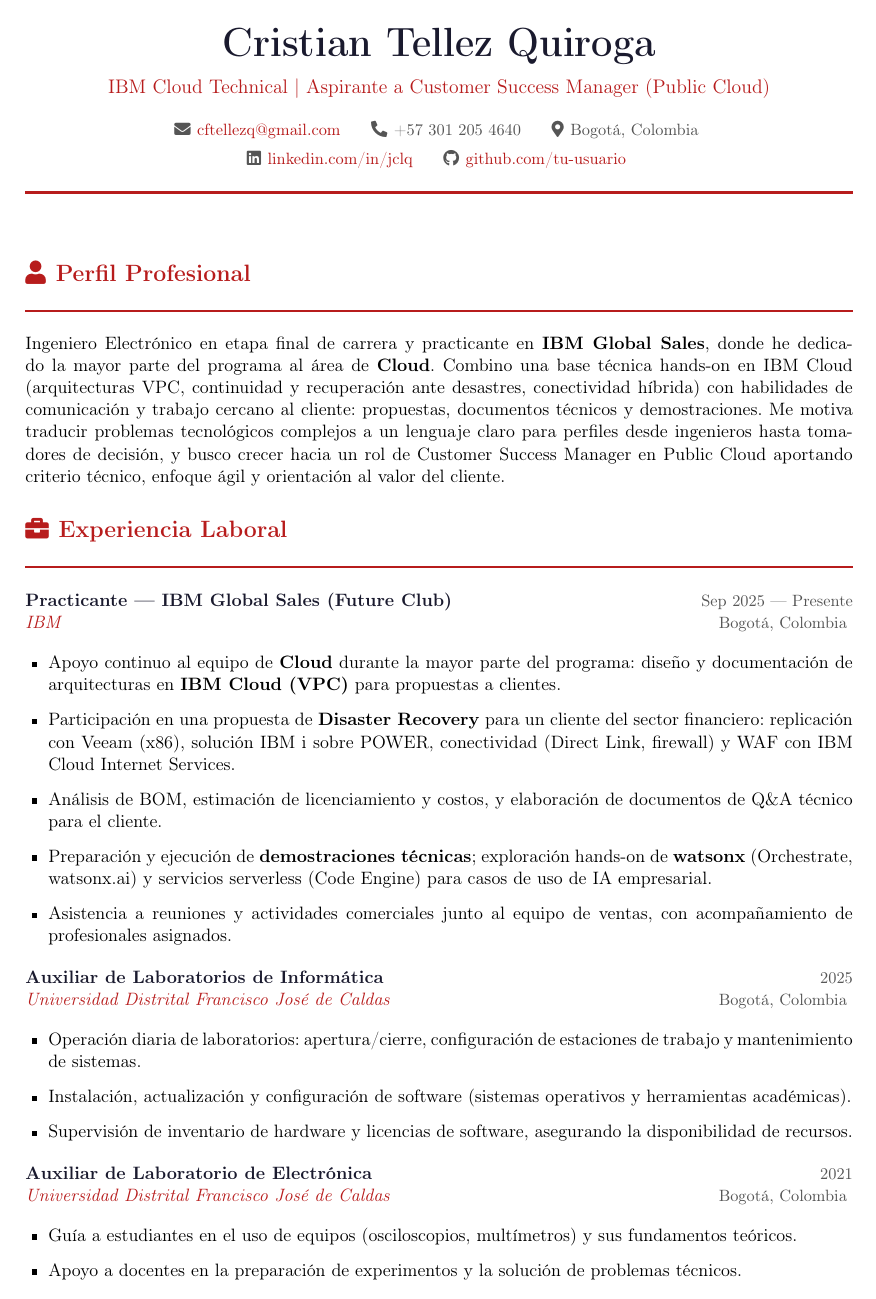
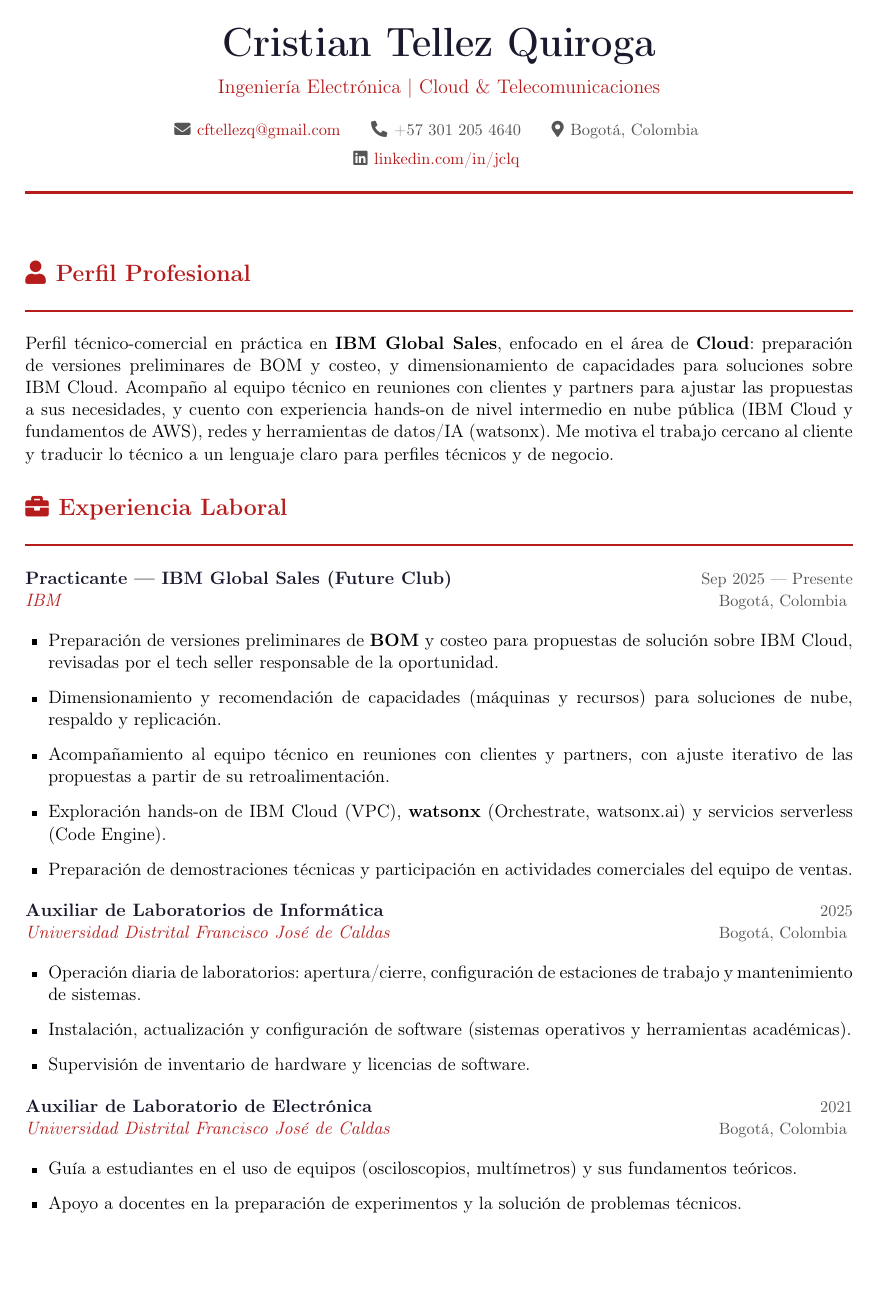
Before and after one commit to pirple123-ctrl/mi-cv, a LaTeX CV (cv.tex): page 1 of 2. Compiled offline with pdfLaTeX.

Commit message:
Update cv.tex

```diff
--- a/cv.tex
+++ b/cv.tex
@@ -73,15 +67,11 @@
   }\hspace{1pt}%
 }
 
-%==========================================================
-%  DOCUMENTO
-%==========================================================
 \begin{document}
 
-% -- ENCABEZADO -----------------------------------------------
 \begin{center}
   {\Huge\bfseries\color{darktext} Cristian Tellez Quiroga}\\[8pt]
-  {\large\color{accent} IBM Cloud Technical \textbar{} Aspirante a Customer Success Manager (Public Cloud)}\\[12pt]
+  {\large\color{accent} Ingenier\'ia Electr\'onica \textbar{} Cloud \& Telecomunicaciones}\\[12pt]
   {\small\color{graytext}
     \faEnvelope\hspace{4pt}\href{mailto:cftellezq@gmail.com}{cftellezq@gmail.com}
     \hspace{12pt}
@@ -91,8 +81,6 @@
   }\\[4pt]
   {\small\color{graytext}
     \faLinkedin\hspace{4pt}\href{https://linkedin.com/in/jclq}{linkedin.com/in/jclq}
-    \hspace{12pt}
-    \faGithub\hspace{4pt}\href{https://github.com/tu-usuario}{github.com/tu-usuario}
   }
 \end{center}
 
@@ -100,21 +88,19 @@
 \textcolor{accent}{\rule{\linewidth}{2pt}}
 \vspace{6pt}
 
-% -- PERFIL PROFESIONAL ---------------------------------------
 \section{\faUser\hspace{6pt}Perfil Profesional}
 
-Ingeniero Electr\'onico en etapa final de carrera y practicante en \textbf{IBM Global Sales}, donde he dedicado la mayor parte del programa al \'area de \textbf{Cloud}. Combino una base t\'ecnica hands-on en IBM Cloud (arquitecturas VPC, continuidad y recuperaci\'on ante desastres, conectividad h\'ibrida) con habilidades de comunicaci\'on y trabajo cercano al cliente: propuestas, documentos t\'ecnicos y demostraciones. Me motiva traducir problemas tecnol\'ogicos complejos a un lenguaje claro para perfiles desde ingenieros hasta tomadores de decisi\'on, y busco crecer hacia un rol de Customer Success Manager en Public Cloud aportando criterio t\'ecnico, enfoque \'agil y orientaci\'on al valor del cliente.
+Perfil t\'ecnico-comercial en pr\'actica en \textbf{IBM Global Sales}, enfocado en el \'area de \textbf{Cloud}: preparaci\'on de versiones preliminares de BOM y costeo, y dimensionamiento de capacidades para soluciones sobre IBM Cloud. Acompa\~no al equipo t\'ecnico en reuniones con clientes y partners para ajustar las propuestas a sus necesidades, y cuento con experiencia hands-on de nivel intermedio en nube p\'ublica (IBM Cloud y fundamentos de AWS), redes y herramientas de datos/IA (watsonx). Me motiva el trabajo cercano al cliente y traducir lo t\'ecnico a un lenguaje claro para perfiles t\'ecnicos y de negocio.
 
-% -- EXPERIENCIA LABORAL --------------------------------------
 \section{\faBriefcase\hspace{6pt}Experiencia Laboral}
 
 \cventry{Practicante --- IBM Global Sales (Future Club)}{Sep 2025 --- Presente}{IBM}{Bogot\'a, Colombia}
 \begin{itemize}[leftmargin=14pt, itemsep=1pt, topsep=0pt]
-  \item Apoyo continuo al equipo de \textbf{Cloud} durante la mayor parte del programa: dise\~no y documentaci\'on de arquitecturas en \textbf{IBM Cloud (VPC)} para propuestas a clientes.
-  \item Participaci\'on en una propuesta de \textbf{Disaster Recovery} para un cliente del sector financiero: replicaci\'on con Veeam (x86), soluci\'on IBM i sobre POWER, conectividad (Direct Link, firewall) y WAF con IBM Cloud Internet Services.
-  \item An\'alisis de BOM, estimaci\'on de licenciamiento y costos, y elaboraci\'on de documentos de Q\&A t\'ecnico para el cliente.
-  \item Preparaci\'on y ejecuci\'on de \textbf{demostraciones t\'ecnicas}; exploraci\'on hands-on de \textbf{watsonx} (Orchestrate, watsonx.ai) y servicios serverless (Code Engine) para casos de uso de IA empresarial.
-  \item Asistencia a reuniones y actividades comerciales junto al equipo de ventas, con acompa\~namiento de profesionales asignados.
+  \item Preparaci\'on de versiones preliminares de \textbf{BOM} y costeo para propuestas de soluci\'on sobre IBM Cloud, revisadas por el tech seller responsable de la oportunidad.
+  \item Dimensionamiento y recomendaci\'on de capacidades (m\'aquinas y recursos) para soluciones de nube, respaldo y replicaci\'on.
+  \item Acompa\~namiento al equipo t\'ecnico en reuniones con clientes y partners, con ajuste iterativo de las propuestas a partir de su retroalimentaci\'on.
+  \item Exploraci\'on hands-on de IBM Cloud (VPC), \textbf{watsonx} (Orchestrate, watsonx.ai) y servicios serverless (Code Engine).
+  \item Preparaci\'on de demostraciones t\'ecnicas y participaci\'on en actividades comerciales del equipo de ventas.
 \end{itemize}
 \vspace{5pt}
 
@@ -122,7 +108,7 @@
 \begin{itemize}[leftmargin=14pt, itemsep=1pt, topsep=0pt]
   \item Operaci\'on diaria de laboratorios: apertura/cierre, configuraci\'on de estaciones de trabajo y mantenimiento de sistemas.
   \item Instalaci\'on, actualizaci\'on y configuraci\'on de software (sistemas operativos y herramientas acad\'emicas).
-  \item Supervisi\'on de inventario de hardware y licencias de software, asegurando la disponibilidad de recursos.
+  \item Supervisi\'on de inventario de hardware y licencias de software.
 \end{itemize}
 \vspace{5pt}
 
```
Also changed, not shown: cv.tex (39 more changed lines).
